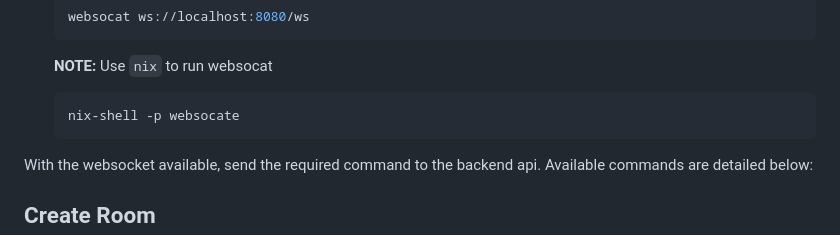
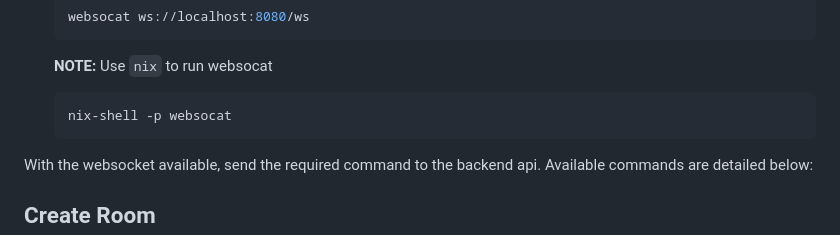
Before and after one commit to rosera/q-server, a Markdown page: README.md, the part around the change. Rendered like a GitHub page.

Commit message:
Fix: Typo

````diff
--- a/README.md
+++ b/README.md
@@ -41,7 +41,7 @@ The backend server perform admin and user functions using websockets.
    __NOTE:__
    Use `nix` to run websocat
    ```bash
-   nix-shell -p websocate
+   nix-shell -p websocat
    ```
 
 With the websocket available, send the required command to the backend api.
````
